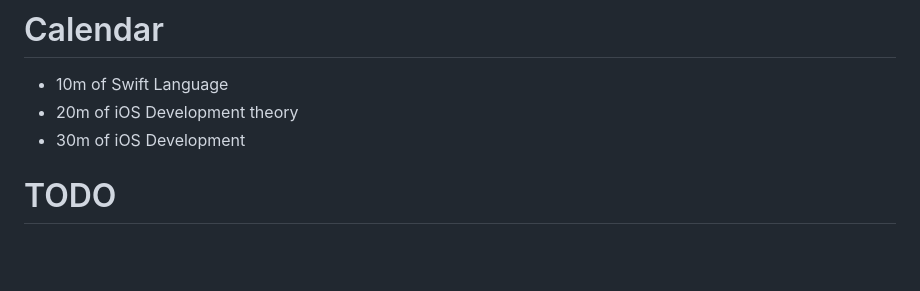
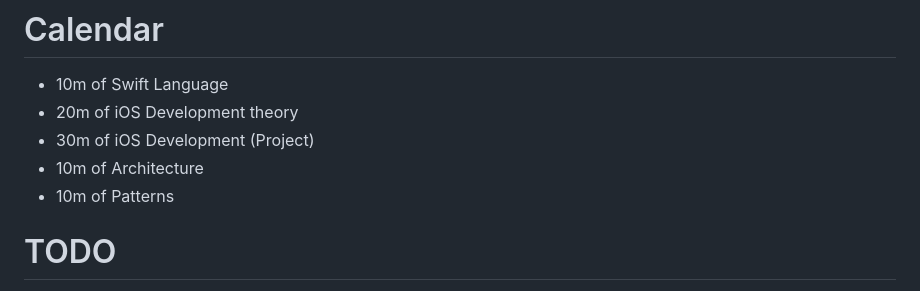
Before and after one commit to DevKhalyd/public-projects-multirepo, a Markdown page: ios/README.md, the part around the change. Rendered like a GitHub page; blank space fills up the shorter version.

```diff
--- a/ios/README.md
+++ b/ios/README.md
@@ -102,7 +102,9 @@
 
 - 10m of Swift Language
 - 20m of iOS Development theory
-- 30m of iOS Development
+- 30m of iOS Development (Project)
+- 10m of Architecture
+- 10m of Patterns
 
 # TODO
 
```
Also changed, not shown: ios/swift/basics.md (added, +47 -0 lines).
